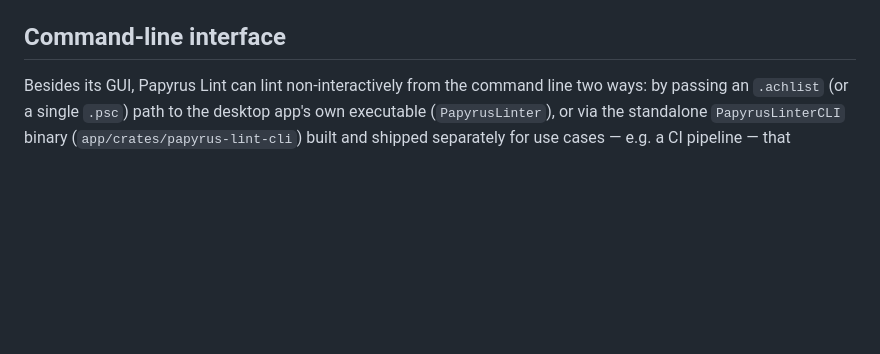
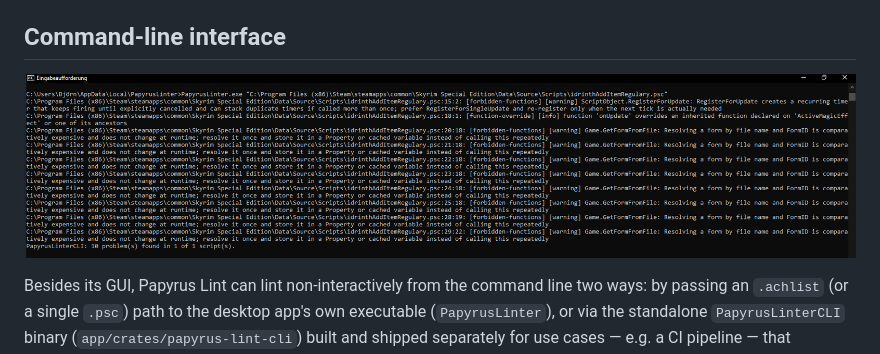
Before and after one commit to Idrinth/papyrus-lint, a Markdown page: README.md, the part around the change. Rendered like a GitHub page; blank space fills up the shorter version.

Commit message:
Add CLI example image to README (#344)
Added an example image for the Papyrus Lint CLI.

```diff
--- a/README.md
+++ b/README.md
@@ -410,6 +410,8 @@ line.
 
 ## Command-line interface
 
+![Papyrus Lint CLI example](resources/papyrus-lint-cli.png)
+
 Besides its GUI, Papyrus Lint can lint non-interactively from the
 command line two ways: by passing an `.achlist` (or a single `.psc`) path
 to the desktop app's own executable (`PapyrusLinter`), or via the
```
